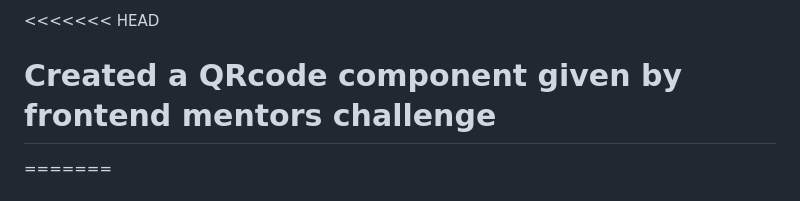
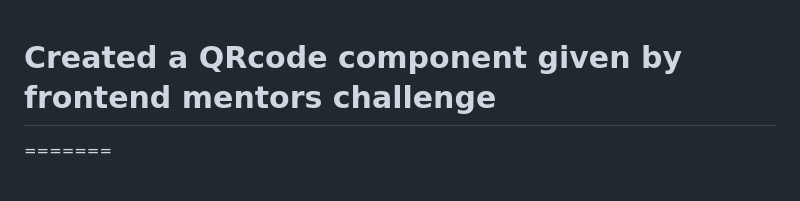
Before and after one commit to SamuelOshin/QR--code-component, a Markdown page: README.md, the part around the change. Rendered like a GitHub page.

```diff
--- a/README.md
+++ b/README.md
@@ -1,4 +1,4 @@
-<<<<<<< HEAD
+
 # Created a QRcode component given by frontend mentors challenge
 =======
 # Frontend Mentor - QR code component
```
